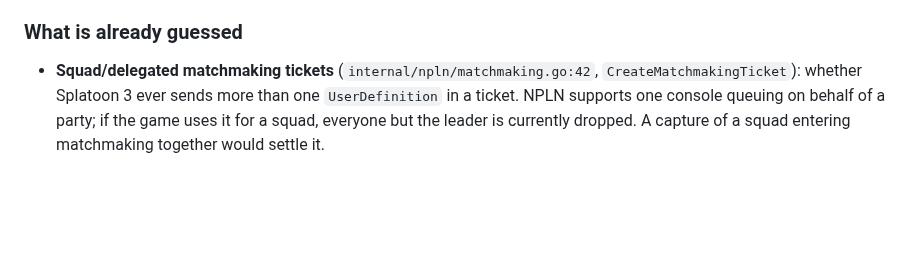
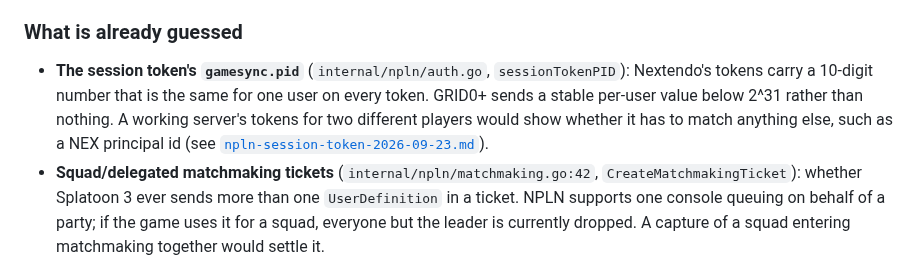
Before and after one commit to GRID0-net/grid0plus, a Markdown page: docs/CAPTURES/README.md, the part around the change. Drawn GitHub-style; blank space fills up the shorter version.

Commit message:
docs: List the session token's pid as capture-needed
Co-Authored-By: Claude Opus 5.5 <noreply@anthropic.com>

```diff
--- a/docs/CAPTURES/README.md
+++ b/docs/CAPTURES/README.md
@@ -470,6 +470,13 @@ this version deliberately names no number to keep stale).
 
 ### What is already guessed
 
+- **The session token's `gamesync.pid`**
+  (`internal/npln/auth.go`, `sessionTokenPID`): Nextendo's tokens carry a
+  10-digit number that is the same for one user on every token. GRID0+ sends a
+  stable per-user value below 2^31 rather than nothing. A working server's
+  tokens for two different players would show whether it has to match
+  anything else, such as a NEX principal id (see
+  [`npln-session-token-2026-09-23.md`](npln-session-token-2026-09-23.md#update-grid0s-own-capture-of-a-working-server-2026-09-30)).
 - **Squad/delegated matchmaking tickets**
   (`internal/npln/matchmaking.go:42`, `CreateMatchmakingTicket`): whether
   Splatoon 3 ever sends more than one `UserDefinition` in a ticket. NPLN
```
